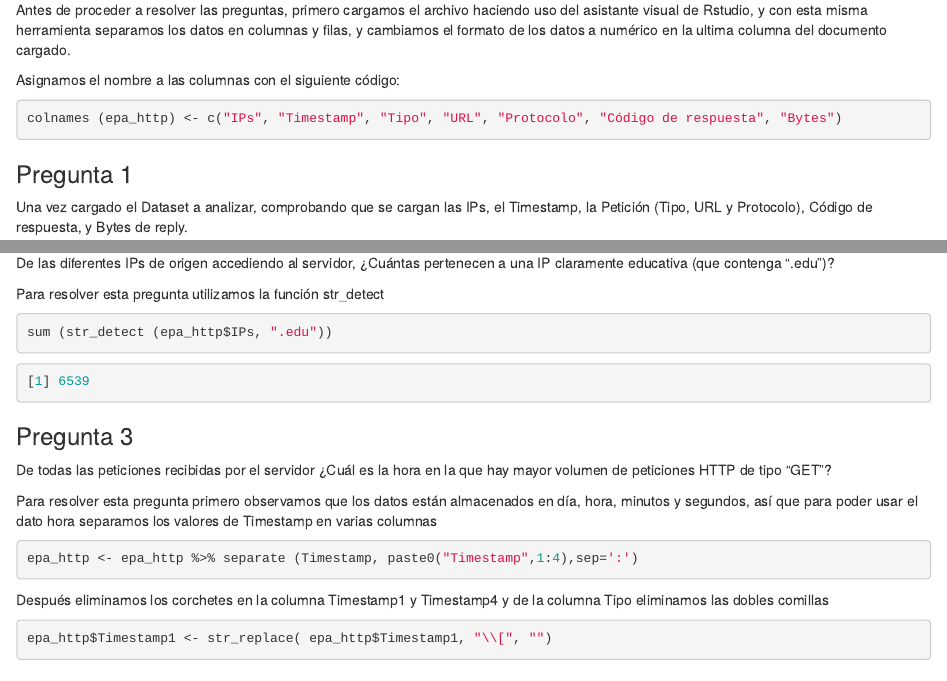
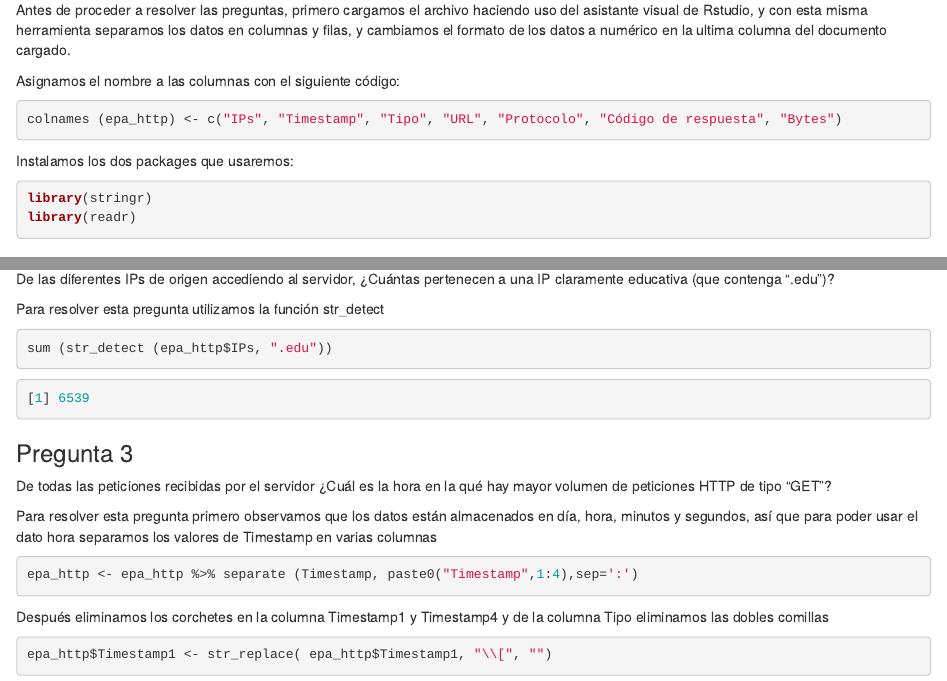
Before and after one commit to ciinthyaa/practica1, an R Markdown document (practicaDS.Rmd): the page in a window 1100 px wide, from 1450 px down before the commit and from 1730 px down after it, so that both start at the same text, and a second part further down, joined at a grey line. The pictures show the output file practicaDS.html that the author committed with the source, opened offline.

Commit message:
Informacion de librerias

````diff
--- a/practicaDS.Rmd
+++ b/practicaDS.Rmd
@@ -147,6 +147,13 @@ Asignamos el nombre a las columnas con el siguiente código:
 
 ``` r
 colnames (epa_http) <- c("IPs", "Timestamp", "Tipo", "URL", "Protocolo", "Código de respuesta", "Bytes")
+```
+
+Instalamos los dos packages que usaremos:
+
+``` r
+library(stringr)
+library(readr)
 ```
 
 ### Pregunta 1
````
Also changed, not shown: practicaDS.html.
